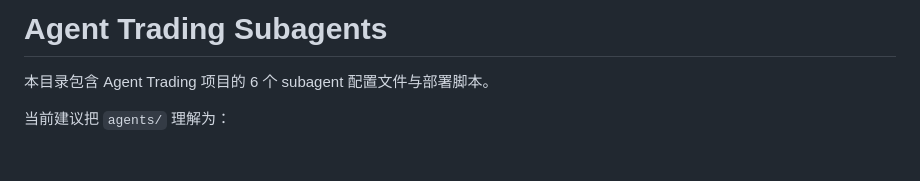
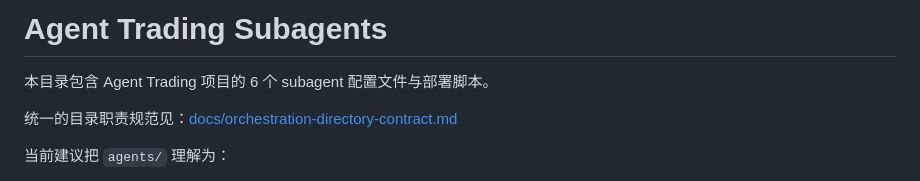
Before and after one commit to IT-BillDeng/agent-trading, a Markdown page: agents/README.md, the part around the change. Rendered like a GitHub page; blank space fills up the shorter version.

Commit message:
docs: add orchestration directory contract

```diff
--- a/agents/README.md
+++ b/agents/README.md
@@ -1,6 +1,8 @@
 # Agent Trading Subagents
 
 本目录包含 Agent Trading 项目的 6 个 subagent 配置文件与部署脚本。
+
+统一的目录职责规范见：[docs/orchestration-directory-contract.md](../docs/orchestration-directory-contract.md)
 
 当前建议把 `agents/` 理解为：
 
```
Also changed, not shown: docs/orchestration-directory-contract.md (added, +258 -0 lines).
